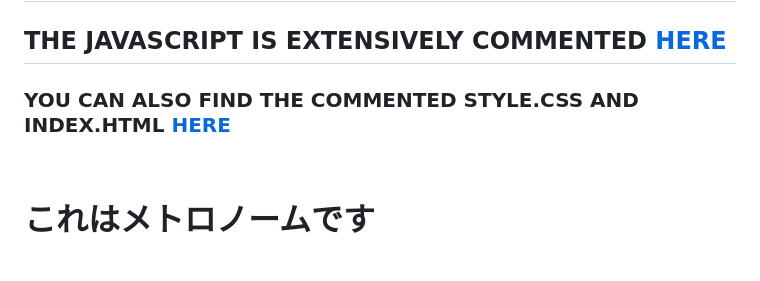
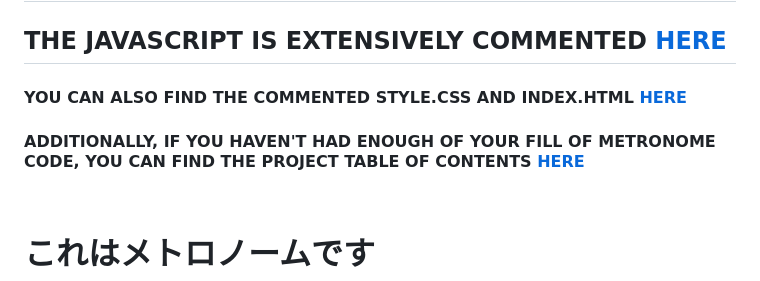
Before and after one commit to Retzilience/beep-beep-machine, a Markdown page: README.md, the part around the change. Rendered like a GitHub page.

```diff
--- a/README.md
+++ b/README.md
@@ -30,7 +30,9 @@ The metronome is implemented using HTML, CSS, and JavaScript. JavaScript is used
 
 ## THE JAVASCRIPT IS EXTENSIVELY COMMENTED <A HREF="HTTPS://GITHUB.COM/RETZILIENCE/BEEP-BEEP-MACHINE/BLOB/MAIN/COMMENT/SCRIPT.JS" TARGET="_BLANK">HERE</A></H2>
 
-### YOU CAN ALSO FIND THE COMMENTED STYLE.CSS AND INDEX.HTML <A HREF="HTTPS://GITHUB.COM/RETZILIENCE/BEEP-BEEP-MACHINE/TREE/MAIN/COMMENT" TARGET="_BLANK">HERE</A>
+#### YOU CAN ALSO FIND THE COMMENTED STYLE.CSS AND INDEX.HTML <A HREF="HTTPS://GITHUB.COM/RETZILIENCE/BEEP-BEEP-MACHINE/TREE/MAIN/COMMENT" TARGET="_BLANK">HERE</A>
+
+#### ADDITIONALLY, IF YOU HAVEN'T HAD ENOUGH OF YOUR FILL OF METRONOME CODE, YOU CAN FIND THE PROJECT TABLE OF CONTENTS <A HREF="https://github.com/Retzilience/beep-beep-machine/blob/main/toc.md">HERE</a>
 
 <br>
 
```
